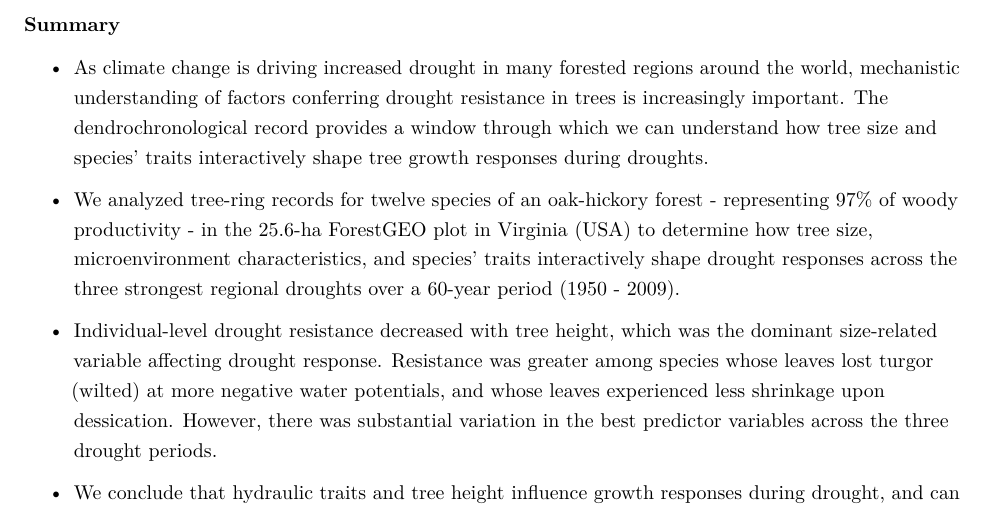
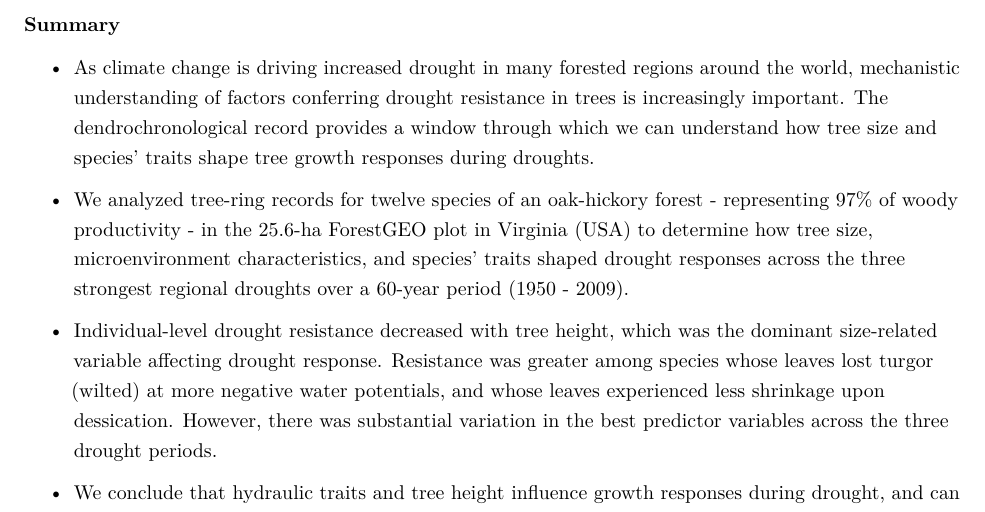
Before and after one commit to SCBI-ForestGEO/McGregor_climate-sensitivity-variation, an R Markdown document (manuscript/climate_sensitivity_draft.Rmd): part of page 2 of 21, cut so that both start at the same text. The pictures show the output file manuscript/climate_sensitivity_draft.pdf that the author committed with the source.

Commit message:
removed "interactively" shape from abstract

```diff
--- a/manuscript/climate_sensitivity_draft.Rmd
+++ b/manuscript/climate_sensitivity_draft.Rmd
@@ -81,9 +81,9 @@ Acknowledgements | currently ~73	||
 \newpage
 
 ### Summary
-- As climate change is driving increased drought in many forested regions around the world, mechanistic understanding of factors conferring drought resistance in trees is increasingly important. The dendrochronological record provides a window through which we can understand how tree size and species’ traits interactively shape tree growth responses during droughts.
+- As climate change is driving increased drought in many forested regions around the world, mechanistic understanding of factors conferring drought resistance in trees is increasingly important. The dendrochronological record provides a window through which we can understand how tree size and species’ traits shape tree growth responses during droughts.
 
-- We analyzed tree-ring records for twelve species of an oak-hickory forest - representing 97% of woody productivity - in the 25.6-ha ForestGEO plot in Virginia (USA) to determine how tree size, microenvironment characteristics, and species' traits interactively shape drought responses across the three strongest regional droughts over a 60-year period (1950 - 2009).
+- We analyzed tree-ring records for twelve species of an oak-hickory forest - representing 97% of woody productivity - in the 25.6-ha ForestGEO plot in Virginia (USA) to determine how tree size, microenvironment characteristics, and species' traits shaped drought responses across the three strongest regional droughts over a 60-year period (1950 - 2009).
 
 - Individual-level drought resistance decreased with tree height, which was the dominant size-related variable affecting drought response. Resistance was greater  among species whose leaves lost turgor (wilted) at more negative water potentials, and whose leaves experienced less shrinkage upon dessication. However, there was substantial variation in the best predictor variables across the three drought periods.
 
```
Also changed, not shown: manuscript/climate_sensitivity_draft.pdf, 1 other file.
